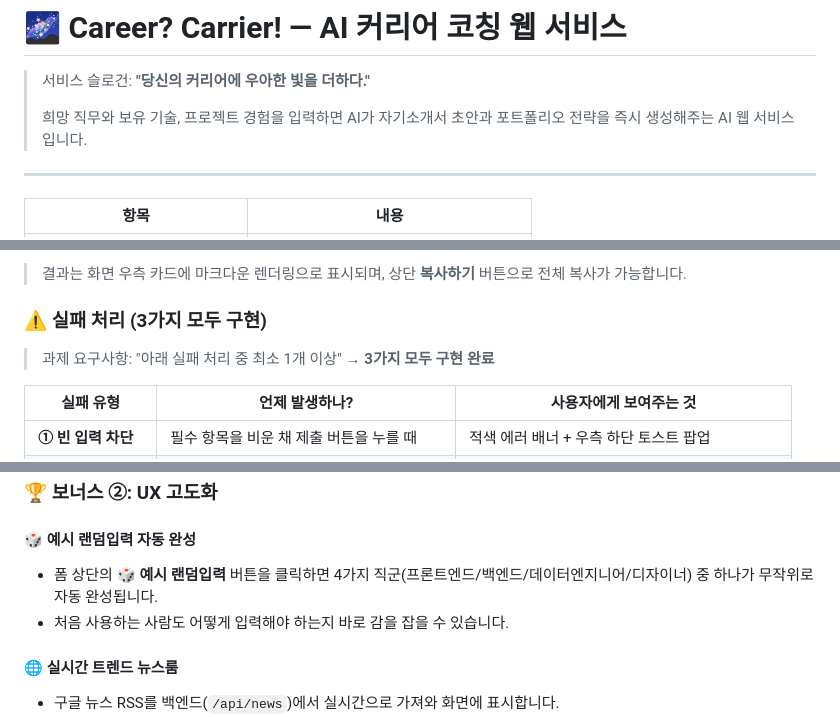
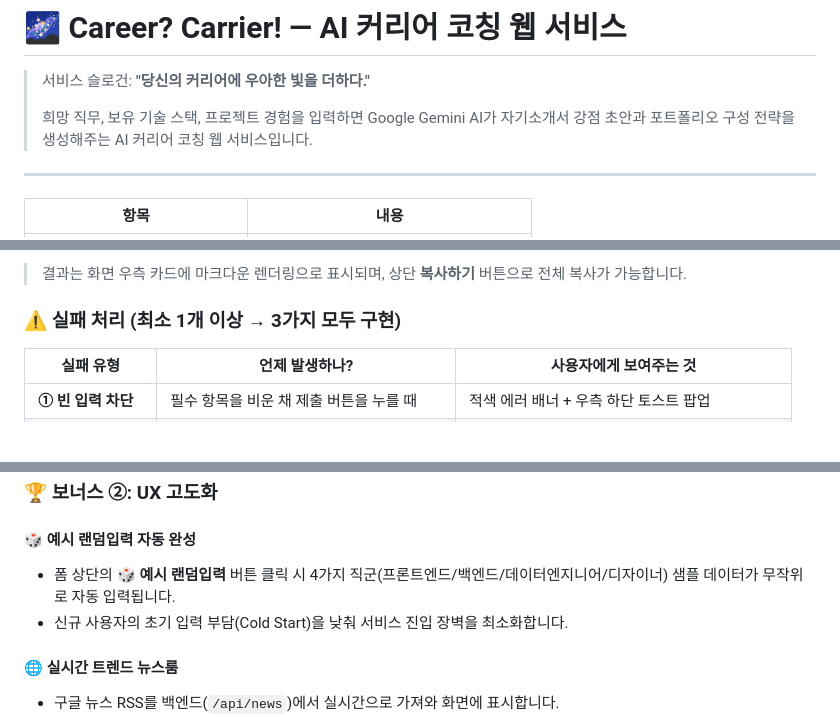
Before and after one commit to swmilk4u/N2_A1-3, a Markdown page: README.md, 3 parts joined by grey strips. Rendered like a GitHub page; blank space fills up the shorter version.

Commit message:
docs: README 보고서 문체 전반 정제

```diff
--- a/README.md
+++ b/README.md
@@ -2,7 +2,7 @@
 
 > 서비스 슬로건: **"당신의 커리어에 우아한 빛을 더하다."**
 >
-> 희망 직무와 보유 기술, 프로젝트 경험을 입력하면 AI가 자기소개서 초안과 포트폴리오 전략을 즉시 생성해주는 AI 웹 서비스입니다.
+> 희망 직무, 보유 기술 스택, 프로젝트 경험을 입력하면 Google Gemini AI가 자기소개서 강점 초안과 포트폴리오 구성 전략을 생성해주는 AI 커리어 코칭 웹 서비스입니다.
 
 ---
 
@@ -83,9 +83,7 @@
 
 > 결과는 화면 우측 카드에 마크다운 렌더링으로 표시되며, 상단 **복사하기** 버튼으로 전체 복사가 가능합니다.
 
-### ⚠️ 실패 처리 (3가지 모두 구현)
-
-> 과제 요구사항: "아래 실패 처리 중 최소 1개 이상" → **3가지 모두 구현 완료**
+### ⚠️ 실패 처리 (최소 1개 이상 → 3가지 모두 구현)
 
 | 실패 유형 | 언제 발생하나? | 사용자에게 보여주는 것 |
 |---|---|---|
@@ -279,8 +277,8 @@ Vercel 프로젝트 설정 → **Environment Variables** 탭에서 아래 항목
 
 #### 🎲 예시 랜덤입력 자동 완성
 
-- 폼 상단의 **🎲 예시 랜덤입력** 버튼을 클릭하면 4가지 직군(프론트엔드/백엔드/데이터엔지니어/디자이너) 중 하나가 무작위로 자동 완성됩니다.
-- 처음 사용하는 사람도 어떻게 입력해야 하는지 바로 감을 잡을 수 있습니다.
+- 폼 상단의 **🎲 예시 랜덤입력** 버튼 클릭 시 4가지 직군(프론트엔드/백엔드/데이터엔지니어/디자이너) 샘플 데이터가 무작위로 자동 입력됩니다.
+- 신규 사용자의 초기 입력 부담(Cold Start)을 낮춰 서비스 진입 장벽을 최소화합니다.
 
 #### 🌐 실시간 트렌드 뉴스룸
 
```
Also changed, not shown: other parts of README.md (+4 -4 lines).
